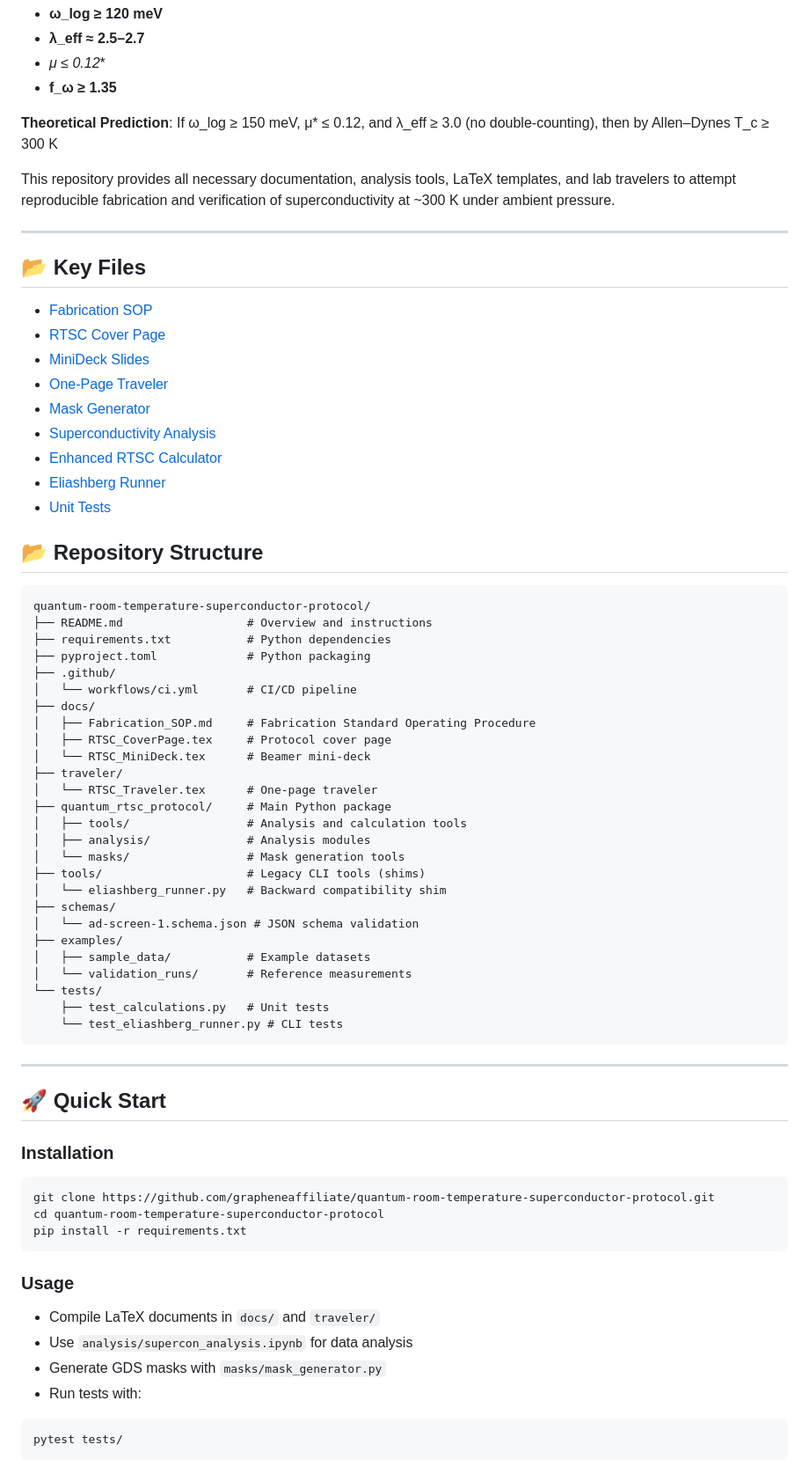
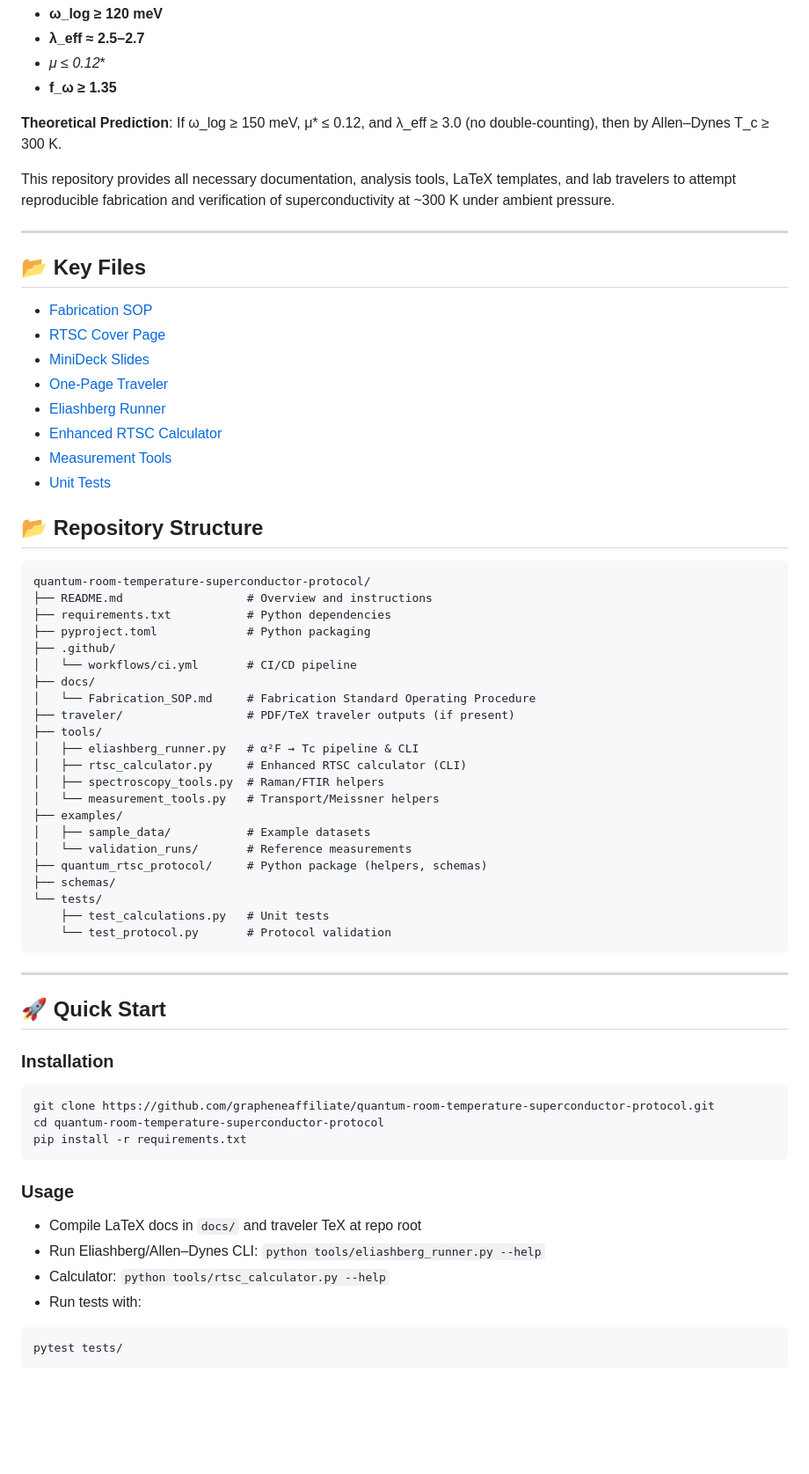
Before and after one commit to grapheneaffiliate/quantum-room-temperature-super-conductor-protocol, a Markdown page: README.md, the part around the change. Shown: that part at 88% size. GitHub-like rendering; blank space fills up the shorter version.

Commit message:
docs: Fix README formatting and file paths
- Separate merged bullet point (f_ω ≥ 1.35) from Allen-Dynes condition
- Use consistent μ* notation throughout
- Update repository structure to match actual directories
- Fix Key Files links to point to correct file locations
- Update Quick Start cd command to use correct repo name
- Replace broken links with working file paths

````diff
--- a/README.md
+++ b/README.md
@@ -21,7 +21,7 @@ A comprehensive, reproducible **Room-Temperature Superconductivity (RTSC) Protoc
 - **μ* ≤ 0.12**
 - **f_ω ≥ 1.35**
 
-**Theoretical Prediction**: If ω_log ≥ 150 meV, μ* ≤ 0.12, and λ_eff ≥ 3.0 (no double-counting), then by Allen–Dynes T_c ≥ 300 K
+**Theoretical Prediction**: If ω_log ≥ 150 meV, μ* ≤ 0.12, and λ_eff ≥ 3.0 (no double-counting), then by Allen–Dynes T_c ≥ 300 K.
 
 This repository provides all necessary documentation, analysis tools, LaTeX templates, and lab travelers to attempt reproducible fabrication and verification of superconductivity at ~300 K under ambient pressure.
 
@@ -30,13 +30,12 @@ This repository provides all necessary documentation, analysis tools, LaTeX temp
 ## 📂 Key Files
 
 - [Fabrication SOP](docs/Fabrication_SOP.md)
-- [RTSC Cover Page](docs/RTSC_CoverPage.tex)
-- [MiniDeck Slides](docs/RTSC_MiniDeck.tex)
-- [One-Page Traveler](traveler/RTSC_Traveler.tex)
-- [Mask Generator](quantum_rtsc_protocol/masks/mask_generator.py)
-- [Superconductivity Analysis](analysis/supercon_analysis.py)
-- [Enhanced RTSC Calculator](quantum_rtsc_protocol/tools/rtsc_calculator.py)
-- [Eliashberg Runner](quantum_rtsc_protocol/tools/eliashberg_runner.py)
+- [RTSC Cover Page](RTSC_CoverPage.tex)
+- [MiniDeck Slides](RTSC_MiniDeck.tex)
+- [One-Page Traveler](RTSC_Traveler.tex)
+- [Eliashberg Runner](tools/eliashberg_runner.py)
+- [Enhanced RTSC Calculator](tools/rtsc_calculator.py)
+- [Measurement Tools](tools/measurement_tools.py)
 - [Unit Tests](tests/test_calculations.py)
 
 ## 📂 Repository Structure
@@ -49,25 +48,21 @@ quantum-room-temperature-superconductor-protocol/
 ├── .github/
 │   └── workflows/ci.yml       # CI/CD pipeline
 ├── docs/
-│   ├── Fabrication_SOP.md     # Fabrication Standard Operating Procedure
-│   ├── RTSC_CoverPage.tex     # Protocol cover page
-│   └── RTSC_MiniDeck.tex      # Beamer mini-deck
-├── traveler/
-│   └── RTSC_Traveler.tex      # One-page traveler
-├── quantum_rtsc_protocol/     # Main Python package
-│   ├── tools/                 # Analysis and calculation tools
-│   ├── analysis/              # Analysis modules
-│   └── masks/                 # Mask generation tools
-├── tools/                     # Legacy CLI tools (shims)
-│   └── eliashberg_runner.py   # Backward compatibility shim
-├── schemas/
-│   └── ad-screen-1.schema.json # JSON schema validation
+│   └── Fabrication_SOP.md     # Fabrication Standard Operating Procedure
+├── traveler/                  # PDF/TeX traveler outputs (if present)
+├── tools/
+│   ├── eliashberg_runner.py   # α²F → Tc pipeline & CLI
+│   ├── rtsc_calculator.py     # Enhanced RTSC calculator (CLI)
+│   ├── spectroscopy_tools.py  # Raman/FTIR helpers
+│   └── measurement_tools.py   # Transport/Meissner helpers
 ├── examples/
 │   ├── sample_data/           # Example datasets
 │   └── validation_runs/       # Reference measurements
+├── quantum_rtsc_protocol/     # Python package (helpers, schemas)
+├── schemas/
 └── tests/
     ├── test_calculations.py   # Unit tests
-    └── test_eliashberg_runner.py # CLI tests
+    └── test_protocol.py       # Protocol validation
 ```
 
 ---
@@ -82,9 +77,9 @@ pip install -r requirements.txt
 ```
 
 ### Usage
-- Compile LaTeX documents in `docs/` and `traveler/`
-- Use `analysis/supercon_analysis.ipynb` for data analysis
-- Generate GDS masks with `masks/mask_generator.py`
+- Compile LaTeX docs in `docs/` and traveler TeX at repo root
+- Run Eliashberg/Allen–Dynes CLI: `python tools/eliashberg_runner.py --help`
+- Calculator: `python tools/rtsc_calculator.py --help`
 - Run tests with:
 ```bash
 pytest tests/
````
